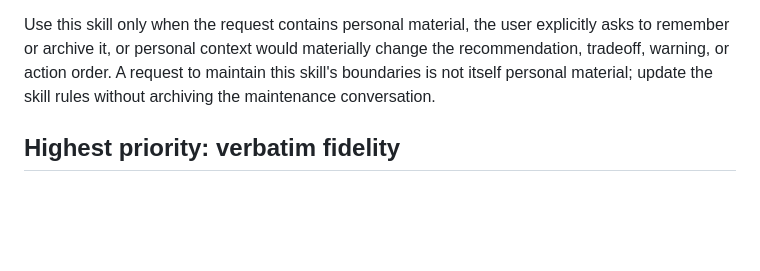
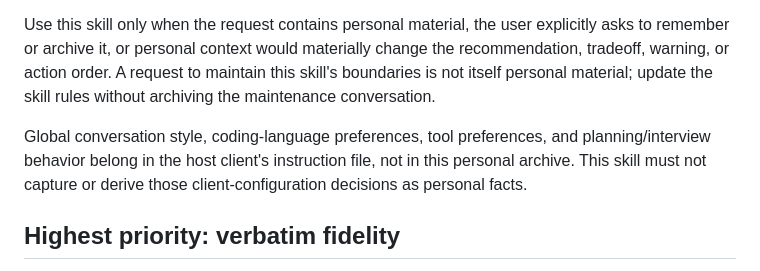
Before and after one commit to caix84476-netizen/personal-understanding, a Markdown page: SKILL.md, the part around the change. GitHub-like rendering; blank space fills up the shorter version.

Commit message:
Clarify client instruction boundary

```diff
--- a/SKILL.md
+++ b/SKILL.md
@@ -22,6 +22,8 @@ The legacy `memory/records/` layout is kept as a compatibility layer. The v2 der
 Before invoking this skill, classify the request. If it is primarily technical — including configuration, debugging, code, model/provider setup, MCP, plugins, repositories, or project maintenance — and the answer will not materially change because of the user's experiences, preferences, values, current state, or prior decisions, skip this skill entirely. Do not run a survey, capture the message, create a derived record, or store an audit copy for that request.
 
 Use this skill only when the request contains personal material, the user explicitly asks to remember or archive it, or personal context would materially change the recommendation, tradeoff, warning, or action order. A request to maintain this skill's boundaries is not itself personal material; update the skill rules without archiving the maintenance conversation.
+
+Global conversation style, coding-language preferences, tool preferences, and planning/interview behavior belong in the host client's instruction file, not in this personal archive. This skill must not capture or derive those client-configuration decisions as personal facts.
 
 ## Highest priority: verbatim fidelity
 
```
Also changed, not shown: SKILL.zh-CN.md (+2 -0 lines).
